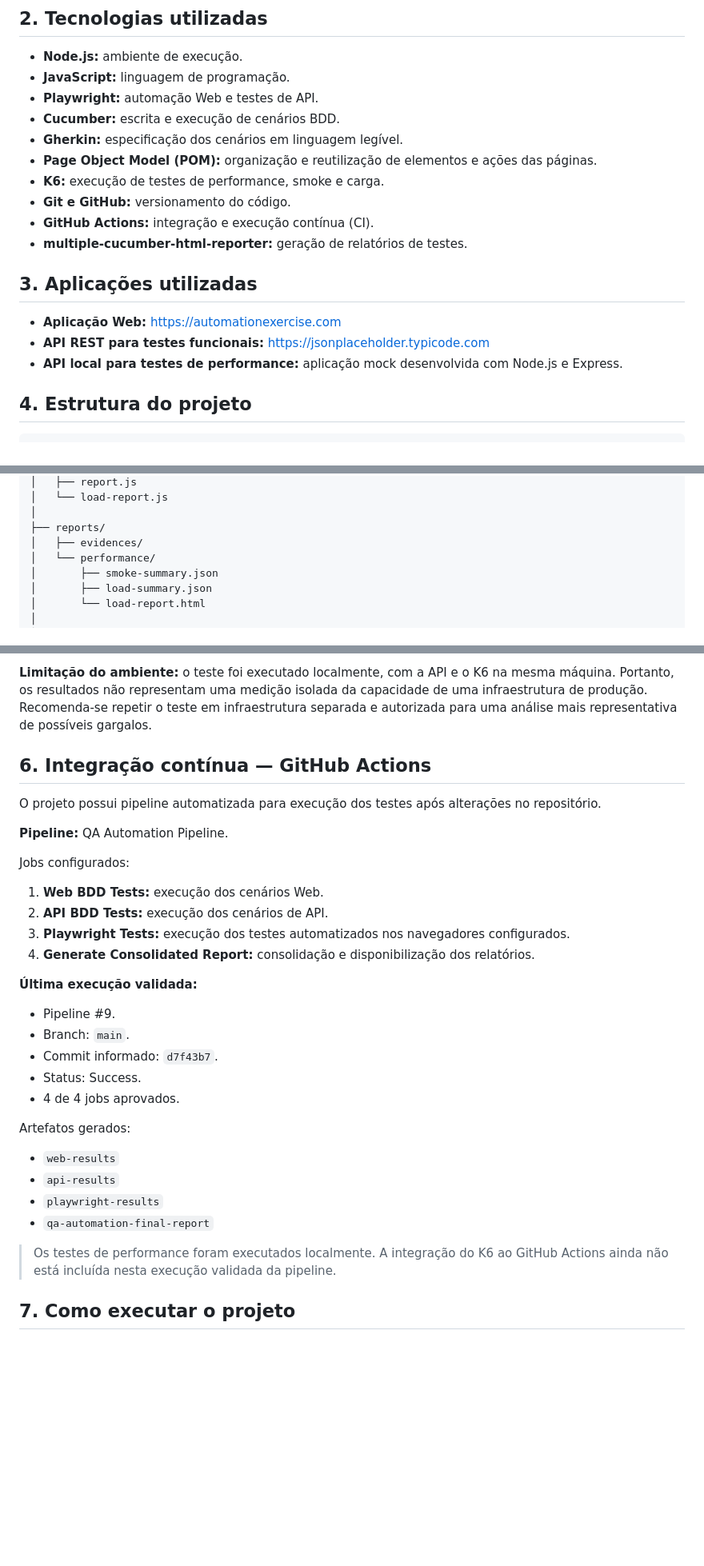
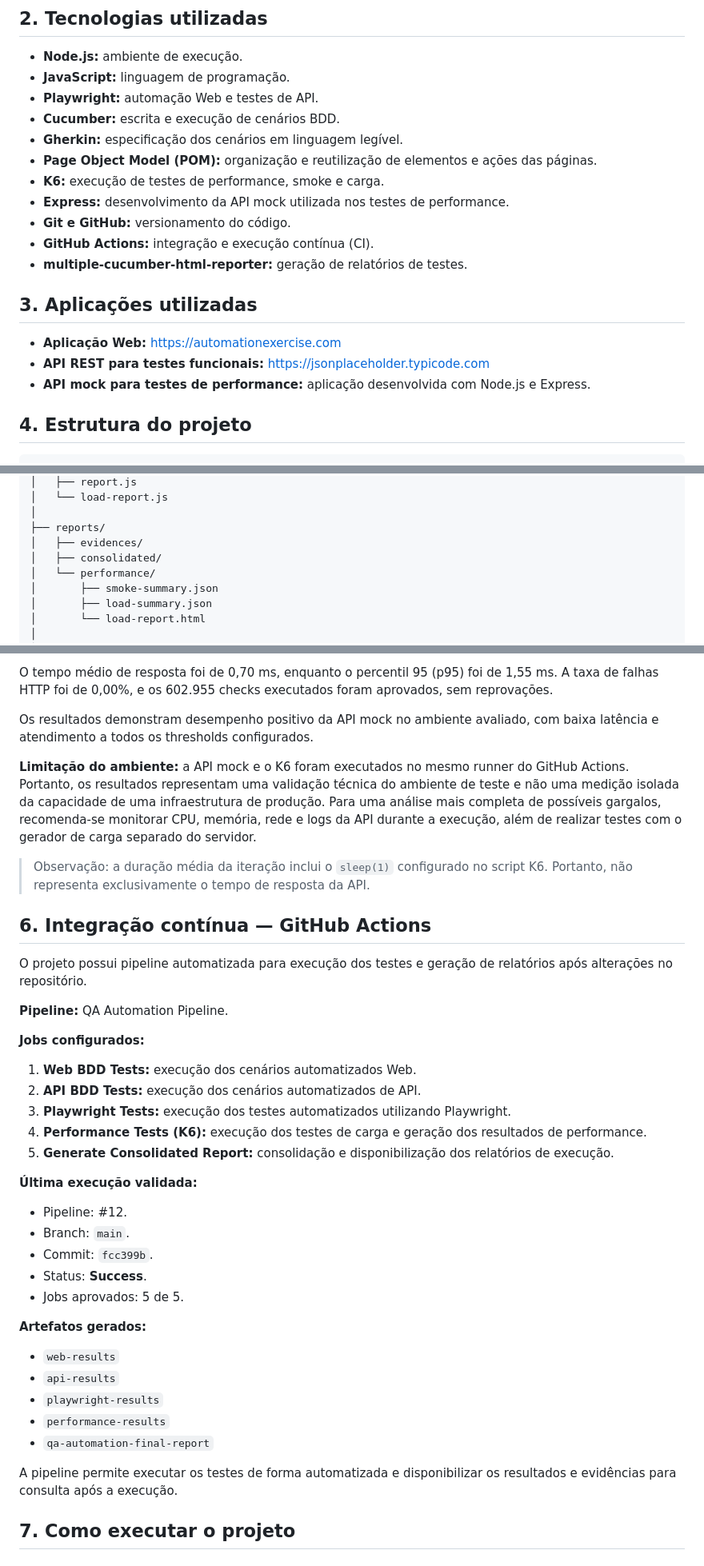
Before and after one commit to diasmoura/outsera-qa-automation, a Markdown page: README.md, 3 parts joined by grey strips. Shown at 80% size. Rendered like a GitHub page; blank space fills up the shorter version.

Commit message:
docs: update README with K6 CI results

```diff
--- a/README.md
+++ b/README.md
@@ -15,6 +15,7 @@ Construir uma estrutura de automação capaz de validar fluxos funcionais de uma
 - **Gherkin:** especificação dos cenários em linguagem legível.
 - **Page Object Model (POM):** organização e reutilização de elementos e ações das páginas.
 - **K6:** execução de testes de performance, smoke e carga.
+- **Express:** desenvolvimento da API mock utilizada nos testes de performance.
 - **Git e GitHub:** versionamento do código.
 - **GitHub Actions:** integração e execução contínua (CI).
 - **multiple-cucumber-html-reporter:** geração de relatórios de testes.
@@ -23,7 +24,7 @@ Construir uma estrutura de automação capaz de validar fluxos funcionais de uma
 
 - **Aplicação Web:** https://automationexercise.com
 - **API REST para testes funcionais:** https://jsonplaceholder.typicode.com
-- **API local para testes de performance:** aplicação mock desenvolvida com Node.js e Express.
+- **API mock para testes de performance:** aplicação desenvolvida com Node.js e Express.
 
 ## 4. Estrutura do projeto
 
@@ -66,6 +67,7 @@ outsera-qa-automation/
 │
 ├── reports/
 │   ├── evidences/
+│   ├── consolidated/
 │   └── performance/
 │       ├── smoke-summary.json
 │       ├── load-summary.json
@@ -182,33 +196,41 @@ O teste apresentou 0% de falhas HTTP e 100% de checks aprovados. O percentil 95
 
-**Limitação do ambiente:** o teste foi executado localmente, com a API e o K6 na mesma máquina. Portanto, os resultados não representam uma medição isolada da capacidade de uma infraestrutura de produção. Recomenda-se repetir o teste em infraestrutura separada e autorizada para uma análise mais representativa de possíveis gargalos.
+O tempo médio de resposta foi de 0,70 ms, enquanto o percentil 95 (p95) foi de 1,55 ms. A taxa de falhas HTTP foi de 0,00%, e os 602.955 checks executados foram aprovados, sem reprovações.
+
+Os resultados demonstram desempenho positivo da API mock no ambiente avaliado, com baixa latência e atendimento a todos os thresholds configurados.
+
+**Limitação do ambiente:** a API mock e o K6 foram executados no mesmo runner do GitHub Actions. Portanto, os resultados representam uma validação técnica do ambiente de teste e não uma medição isolada da capacidade de uma infraestrutura de produção. Para uma análise mais completa de possíveis gargalos, recomenda-se monitorar CPU, memória, rede e logs da API durante a execução, além de realizar testes com o gerador de carga separado do servidor.
+
+> Observação: a duração média da iteração inclui o `sleep(1)` configurado no script K6. Portanto, não representa exclusivamente o tempo de resposta da API.
 
 ## 6. Integração contínua — GitHub Actions
 
-O projeto possui pipeline automatizada para execução dos testes após alterações no repositório.
+O projeto possui pipeline automatizada para execução dos testes e geração de relatórios após alterações no repositório.
 
 **Pipeline:** QA Automation Pipeline.
 
-Jobs configurados:
+**Jobs configurados:**
 
-1. **Web BDD Tests:** execução dos cenários Web.
-2. **API BDD Tests:** execução dos cenários de API.
-3. **Playwright Tests:** execução dos testes automatizados nos navegadores configurados.
-4. **Generate Consolidated Report:** consolidação e disponibilização dos relatórios.
+1. **Web BDD Tests:** execução dos cenários automatizados Web.
+2. **API BDD Tests:** execução dos cenários automatizados de API.
+3. **Playwright Tests:** execução dos testes automatizados utilizando Playwright.
+4. **Performance Tests (K6):** execução dos testes de carga e geração dos resultados de performance.
+5. **Generate Consolidated Report:** consolidação e disponibilização dos relatórios de execução.
 
 **Última execução validada:**
-- Pipeline #9.
+- Pipeline: #12.
 - Branch: `main`.
-- Commit informado: `d7f43b7`.
-- Status: Success.
-- 4 de 4 jobs aprovados.
+- Commit: `fcc399b`.
+- Status: **Success**.
+- Jobs aprovados: 5 de 5.
 
-Artefatos gerados:
+**Artefatos gerados:**
 - `web-results`
 - `api-results`
 - `playwright-results`
+- `performance-results`
 - `qa-automation-final-report`
 
-> Os testes de performance foram executados localmente. A integração do K6 ao GitHub Actions ainda não está incluída nesta execução validada da pipeline.
+A pipeline permite executar os testes de forma automatizada e disponibilizar os resultados e evidências para consulta após a execução.
 
 ## 7. Como executar o projeto
 
```
Also changed, not shown: other parts of README.md (+36 -17 lines).
